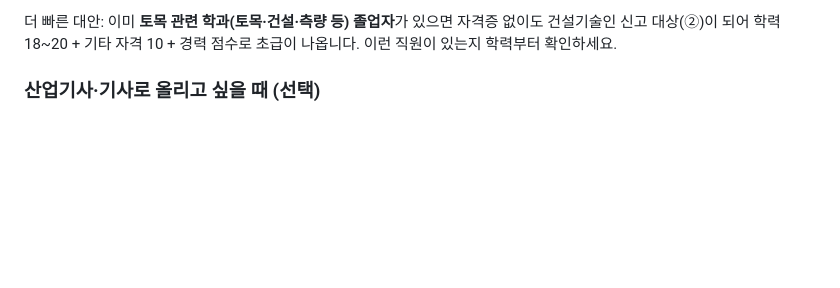
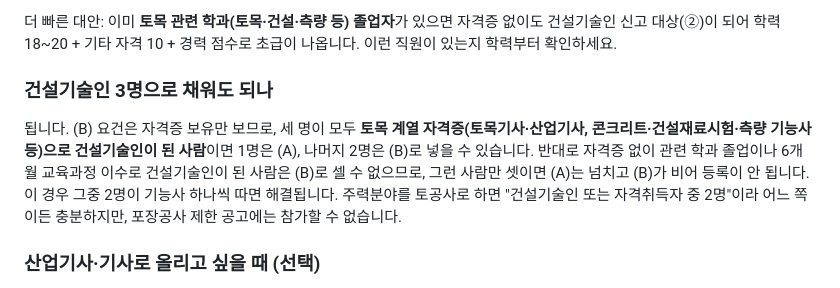
Before and after one commit to moreclassy/taeyangcheon, a Markdown page: marketing/docs/전문건설업_지반조성포장공사업_등록가이드.md, the part around the change. Drawn GitHub-style; blank space fills up the shorter version.

Commit message:
등록 가이드: 토목 건설기술인 3명으로 요건을 채우는 경우 설명 추가
Co-Authored-By: Claude Fable 5.1 <noreply@anthropic.com>

```diff
--- a/marketing/docs/전문건설업_지반조성포장공사업_등록가이드.md
+++ b/marketing/docs/전문건설업_지반조성포장공사업_등록가이드.md
@@ -64,6 +64,10 @@
 4. 자격 종목의 직무분야와 실제 수행 업무 분야가 다르면 35점 이상이어도 초급까지만 인정되고 승급이 안 되지만, 등록 요건은 초급이므로 문제되지 않습니다.
 
 더 빠른 대안: 이미 **토목 관련 학과(토목·건설·측량 등) 졸업자**가 있으면 자격증 없이도 건설기술인 신고 대상(②)이 되어 학력 18~20 + 기타 자격 10 + 경력 점수로 초급이 나옵니다. 이런 직원이 있는지 학력부터 확인하세요.
+
+### 건설기술인 3명으로 채워도 되나
+
+됩니다. (B) 요건은 자격증 보유만 보므로, 세 명이 모두 **토목 계열 자격증(토목기사·산업기사, 콘크리트·건설재료시험·측량 기능사 등)으로 건설기술인이 된 사람**이면 1명은 (A), 나머지 2명은 (B)로 넣을 수 있습니다. 반대로 자격증 없이 관련 학과 졸업이나 6개월 교육과정 이수로 건설기술인이 된 사람은 (B)로 셀 수 없으므로, 그런 사람만 셋이면 (A)는 넘치고 (B)가 비어 등록이 안 됩니다. 이 경우 그중 2명이 기능사 하나씩 따면 해결됩니다. 주력분야를 토공사로 하면 "건설기술인 또는 자격취득자 중 2명"이라 어느 쪽이든 충분하지만, 포장공사 제한 공고에는 참가할 수 없습니다.
 
 ### 산업기사·기사로 올리고 싶을 때 (선택)
 
```
